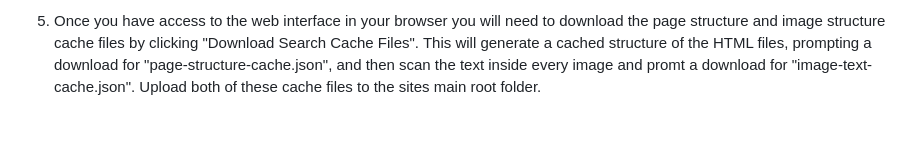
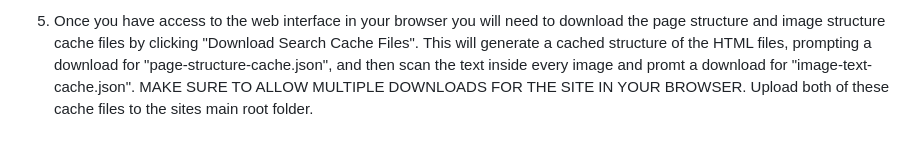
Before and after one commit to coregtree/cherrytree-notes-web-interface, a Markdown page: README.md, the part around the change. Rendered like a GitHub page.

```diff
--- a/README.md
+++ b/README.md
@@ -49,4 +49,5 @@ See the hosting guide here using GitHub Pages for free hosting and how to reduce
 5. Once you have access to the web interface in your browser you will need to download the page structure and
 image structure cache files by clicking "Download Search Cache Files". This will generate a cached structure of
 the HTML files, prompting a download for "page-structure-cache.json", and then scan the text inside every image
-and promt a download for "image-text-cache.json". Upload both of these cache files to the sites main root folder.
+and promt a download for "image-text-cache.json". MAKE SURE TO ALLOW MULTIPLE DOWNLOADS FOR THE SITE
+IN YOUR BROWSER. Upload both of these cache files to the sites main root folder.
```
